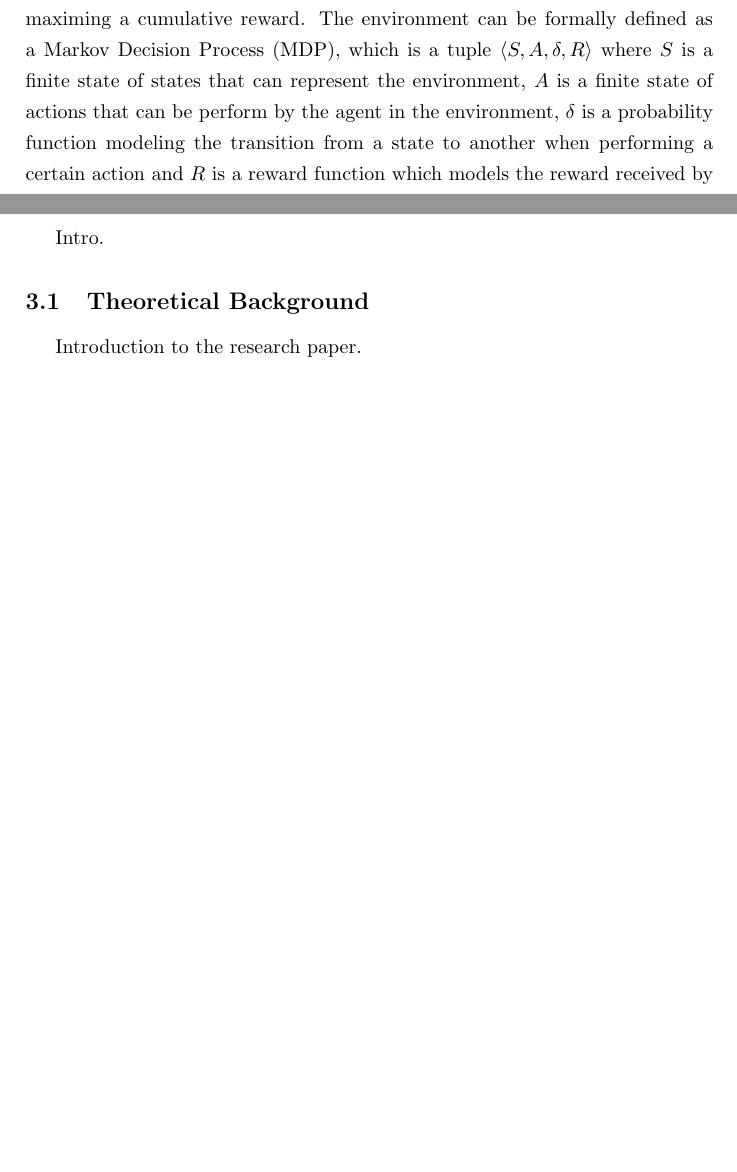
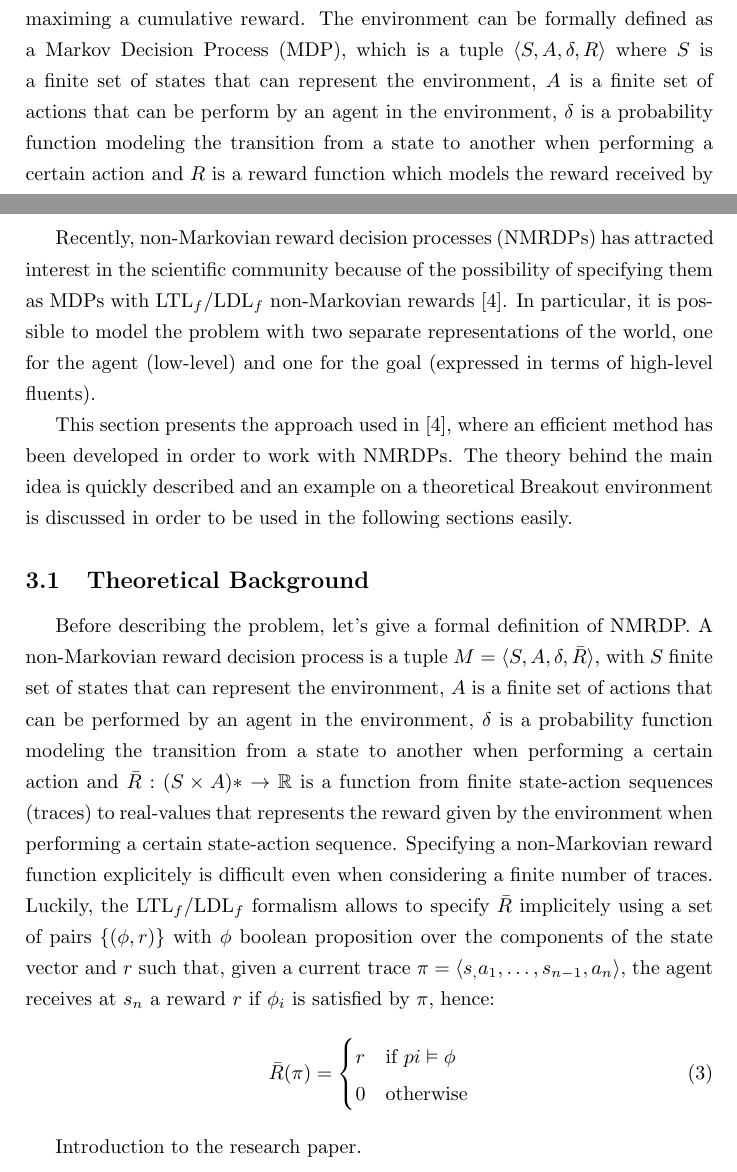
Before and after one commit to micco00x/ReasoningRobotsReport, a LaTeX document (report.tex, which reads nonmarkovianrewards.tex, reinforcementlearning.tex): two parts of pages 4 and 7 of 17 before the commit and two parts of pages 4 and 7 of 18 after it, joined at a grey line, cut so that both start at the same text, the shorter picture padded with empty space. The pictures show the PDF file report.pdf that the author committed with the source.

Commit message:
Non-markovian rewards section updated

```diff
--- a/nonmarkovianrewards.tex
+++ b/nonmarkovianrewards.tex
@@ -1,5 +1,46 @@
 \section{$\text{LTL}_f/\text{LDL}_f$ Non-Markovian Rewards}
-Intro.
+Recently, non-Markovian reward decision processes (NMRDPs)
+has attracted interest in the scientific community because of the possibility
+of specifying them as MDPs with $\text{LTL}_f/\text{LDL}_f$ non-Markovian
+rewards \cite{DBLP:journals/corr/abs-1807-06333}. In particular, it is possible
+to model the problem with two separate representations of the world, one for
+the agent (low-level) and one for the goal (expressed in terms of high-level
+fluents).
+
+This section presents the approach used in
+\cite{DBLP:journals/corr/abs-1807-06333}, where an efficient method has been
+developed in order to work with NMRDPs. The theory behind the main idea is
+quickly described and an example on a theoretical Breakout environment is
+discussed in order to be used in the following sections easily.
 
 \subsection{Theoretical Background}
+Before describing the problem, let's give a formal definition of NMRDP.
+A non-Markovian reward decision process is a tuple $M = \langle S, A, \delta,
+\bar{R} \rangle$, with $S$ finite set of states that can represent the
+environment, $A$ is a finite set of actions that can be performed by an agent
+in the environment, $\delta$ is a probability function modeling
+the transition from a state to another when performing a certain action and
+$\bar{R}: (S \times A)^* \rightarrow \mathbb{R}$ is a function from
+finite state-action sequences (traces) to real-values that represents the
+reward given by the environment when performing a certain state-action
+sequence. Specifying a non-Markovian reward function explicitely is
+difficult even when considering a finite number of traces. Luckily, the
+$\text{LTL}_f/\text{LDL}_f$ formalism allows to specify $\bar{R}$
+implicitely using a set of pairs $\{ (\phi, r) \}$ with $\phi$ boolean
+proposition over the components of the state vector and $r$ such that,
+given a current trace $\pi = \langle s_, a_1, \dots, s_{n-1}, a_n \rangle$,
+the agent receives at $s_n$ a reward $r$ if $\phi_i$ is satisfied by $\pi$,
+hence:
+\begin{equation}
+    \bar{R}(\pi) =
+        \begin{cases}
+            r & \text{if } pi \vDash \phi \\
+            0 & \text{otherwise}
+        \end{cases}
+\end{equation}
+
+
 Introduction to the research paper.
+\begin{figure}[h]
+    \centering
+    \includegraphics[width=0.85\textwidth]{images/rl-temporalgoals-pipeline.png}
--- a/reinforcementlearning.tex
+++ b/reinforcementlearning.tex
@@ -3,9 +3,9 @@ Reinforcement learning \cite{Suttonrl18} is an area of machine learning
 which aims at studying how to to develop agents that can interact with
 their environment maximing a cumulative reward. The environment can be
 formally defined as a Markov Decision Process (MDP), which is a tuple
-$\langle S, A, \delta, R \rangle$ where $S$ is a finite state of states that can represent
-the environment, $A$ is a finite state of actions that can be perform by
-the agent in the environment, $\delta$ is a probability function modeling
+$\langle S, A, \delta, R \rangle$ where $S$ is a finite set of states that can represent
+the environment, $A$ is a finite set of actions that can be perform by
+an agent in the environment, $\delta$ is a probability function modeling
 the transition from a state to another when performing a certain action and
 $R$ is a reward function which models the reward received by the environment
 when performing a certain action which makes the agent move from a state
```
Also changed, not shown: images/rl-temporalgoals-pipeline.png (added), report.pdf, nonmarkovianrewards.tex (3 more changed lines).
